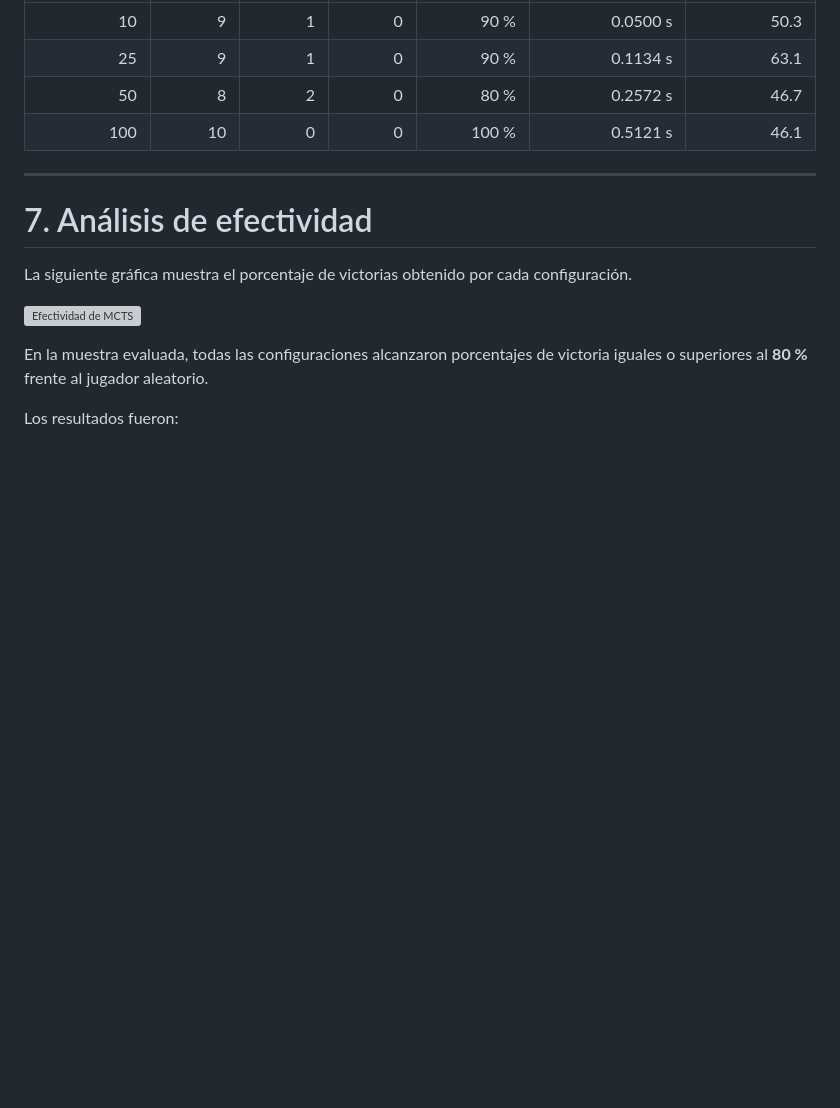
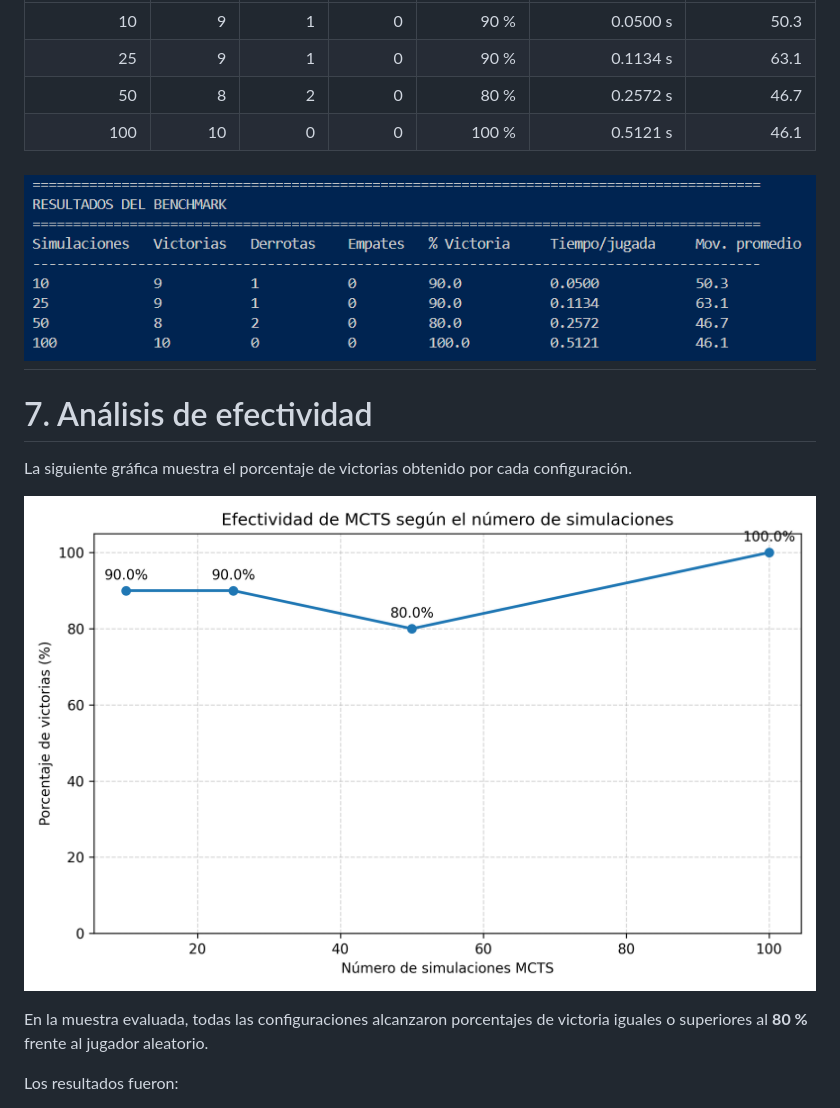
Before and after one commit to linacastaneda/AlphaGo, a Markdown page: README.md, the part around the change. Drawn GitHub-style; pictures changed too: Ejecucion_Benchmark.png (added); blank space fills up the shorter version; grey boxes are pictures that could not be loaded.

```diff
--- a/README.md
+++ b/README.md
@@ -204,13 +204,14 @@ Los resultados obtenidos en la ejecución analizada fueron:
 | 50 | 8 | 2 | 0 | 80 % | 0.2572 s | 46.7 |
 | 100 | 10 | 0 | 0 | 100 % | 0.5121 s | 46.1 |
 
+![captura ejecución](Ejecucion_Benchmark.png)
 ---
 
 # 7. Análisis de efectividad
 
 La siguiente gráfica muestra el porcentaje de victorias obtenido por cada configuración.
 
-![Efectividad de MCTS](backend/mcts_winrate.png)
+![Efectividad de MCTS](mcts_winrate.png)
 
 En la muestra evaluada, todas las configuraciones alcanzaron porcentajes de victoria iguales o superiores al **80 %** frente al jugador aleatorio.
 
```
